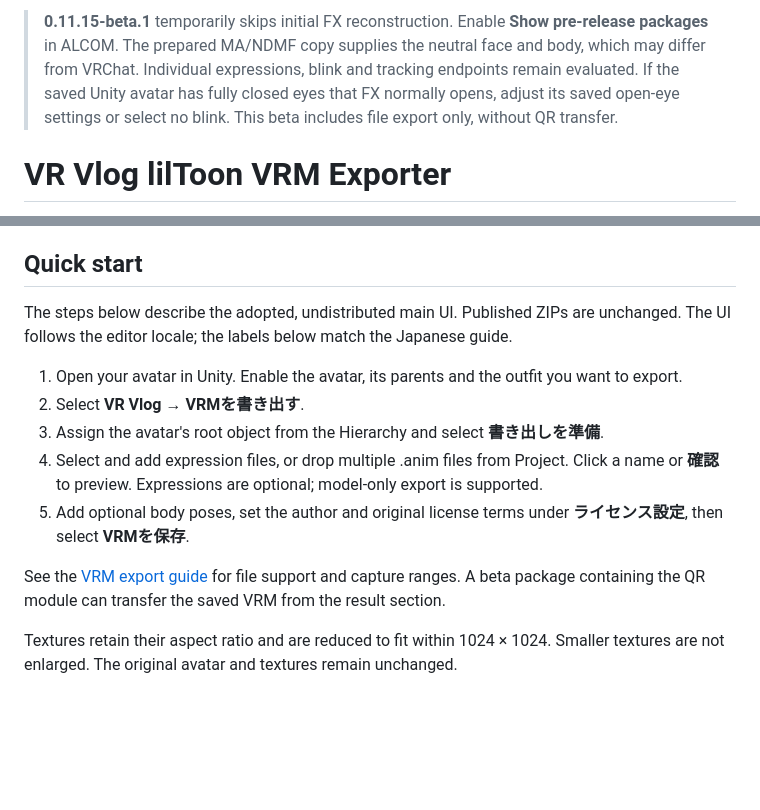
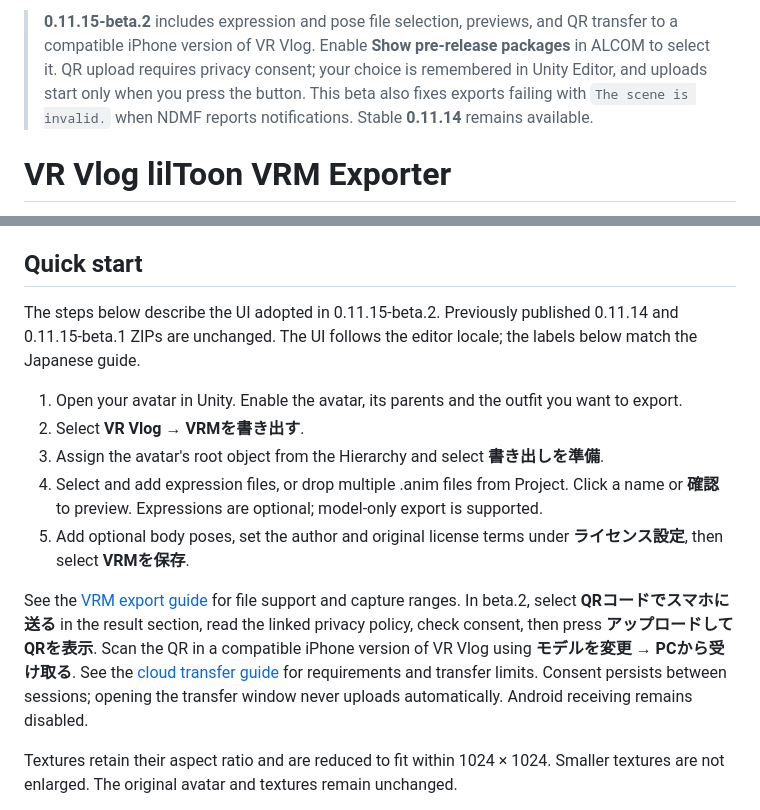
Before and after one commit to mitsuya0077/VR-Vlog-lilToon-Exporter, a Markdown page: README.en.md, 2 parts joined by grey strips. Drawn GitHub-style; blank space fills up the shorter version.

Commit message:
docs: update beta.2 repository entry points

```diff
--- a/README.en.md
+++ b/README.en.md
@@ -1,4 +1,4 @@
-> **0.11.15-beta.1** temporarily skips initial FX reconstruction. Enable **Show pre-release packages** in ALCOM. The prepared MA/NDMF copy supplies the neutral face and body, which may differ from VRChat. Individual expressions, blink and tracking endpoints remain evaluated. If the saved Unity avatar has fully closed eyes that FX normally opens, adjust its saved open-eye settings or select no blink. This beta includes file export only, without QR transfer.
+> **0.11.15-beta.2** includes expression and pose file selection, previews, and QR transfer to a compatible iPhone version of VR Vlog. Enable **Show pre-release packages** in ALCOM to select it. QR upload requires privacy consent; your choice is remembered in Unity Editor, and uploads start only when you press the button. This beta also fixes exports failing with `The scene is invalid.` when NDMF reports notifications. Stable **0.11.14** remains available.
 
 # VR Vlog lilToon VRM Exporter
 
@@ -55,7 +55,7 @@ The stable package exports VRM files without QR transfer code or transfer guides
 
 ## Quick start
 
-The steps below describe the adopted, undistributed main UI. Published ZIPs are unchanged. The UI follows the editor locale; the labels below match the Japanese guide.
+The steps below describe the UI adopted in 0.11.15-beta.2. Previously published 0.11.14 and 0.11.15-beta.1 ZIPs are unchanged. The UI follows the editor locale; the labels below match the Japanese guide.
 
 1. Open your avatar in Unity. Enable the avatar, its parents and the outfit you want to export.
 2. Select **VR Vlog → VRMを書き出す**.
@@ -63,7 +63,7 @@ The steps below describe the adopted, undistributed main UI. Published ZIPs are
 4. Select and add expression files, or drop multiple .anim files from Project. Click a name or **確認** to preview. Expressions are optional; model-only export is supported.
 5. Add optional body poses, set the author and original license terms under **ライセンス設定**, then select **VRMを保存**.
 
-See the [VRM export guide](Documentation~/ExperimentalExpressionCapture.md) for file support and capture ranges. A beta package containing the QR module can transfer the saved VRM from the result section.
+See the [VRM export guide](Documentation~/ExperimentalExpressionCapture.md) for file support and capture ranges. In beta.2, select **QRコードでスマホに送る** in the result section, read the linked privacy policy, check consent, then press **アップロードしてQRを表示**. Scan the QR in a compatible iPhone version of VR Vlog using **モデルを変更 → PCから受け取る**. See the [cloud transfer guide](Documentation~/CloudTransfer.md) for requirements and transfer limits. Consent persists between sessions; opening the transfer window never uploads automatically. Android receiving remains disabled.
 
 Textures retain their aspect ratio and are reduced to fit within 1024 × 1024. Smaller textures are not enlarged. The original avatar and textures remain unchanged.
 
```
Also changed, not shown: Documentation~/LanTransfer.md (+1 -1 lines), README.md (+6 -2 lines).
